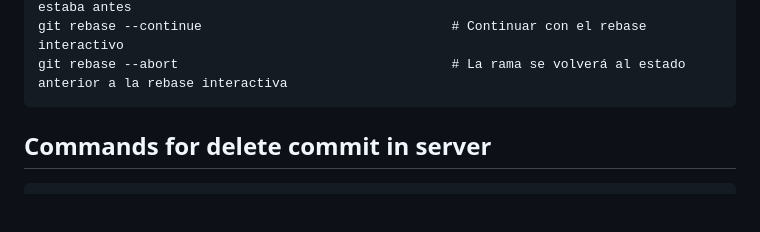
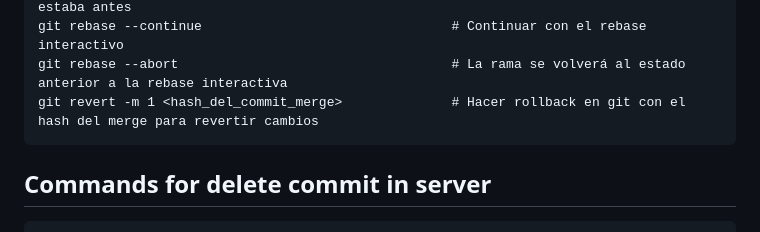
Before and after one commit to jonanv/git-course, a Markdown page: README.md, the part around the change. Drawn GitHub-style; blank space fills up the shorter version.

````diff
--- a/README.md
+++ b/README.md
@@ -60,6 +60,7 @@ git rebase -i HEAD~4                                 # Hacer rebase itereactivo
 git checkout -- <file-name>                          # Reconstruir el archivo como estaba antes
 git rebase --continue                                # Continuar con el rebase interactivo
 git rebase --abort                                   # La rama se volverá al estado anterior a la rebase interactiva
+git revert -m 1 <hash_del_commit_merge>              # Hacer rollback en git con el hash del merge para revertir cambios
 ```
 
 ## Commands for delete commit in server
````
